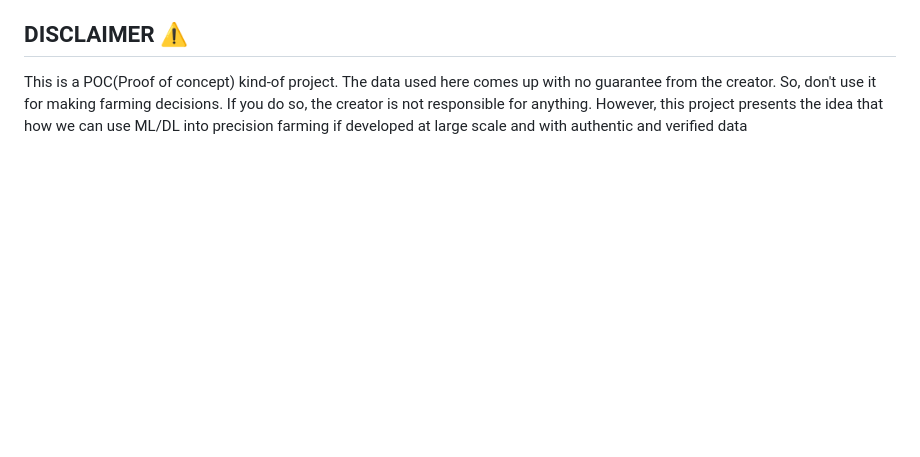
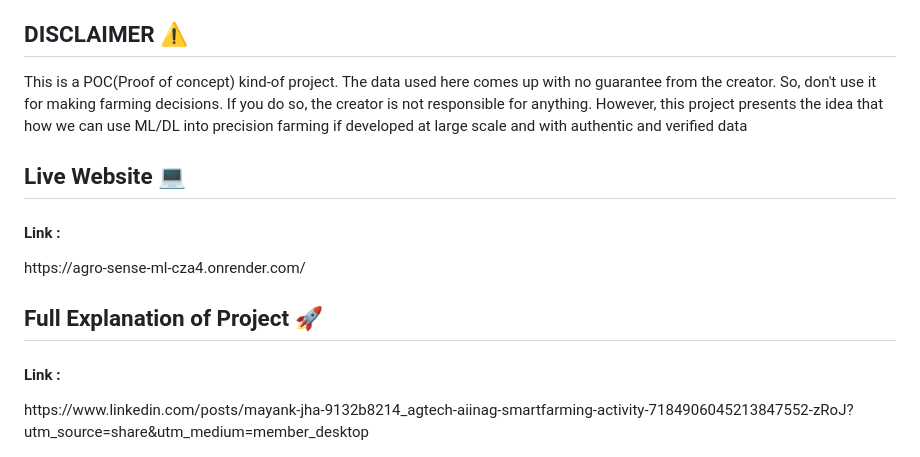
Before and after one commit to Code-With-Mayank/Agro-Sense_ML, a Markdown page: README.md, the part around the change printed below. GitHub-like rendering; blank space fills up the shorter version.

```diff
--- a/README.md
+++ b/README.md
@@ -31,3 +31,9 @@ For the last application, that is the plant disease prediction application, the
 
 <h2>DISCLAIMER ⚠️</h2>
 This is a POC(Proof of concept) kind-of project. The data used here comes up with no guarantee from the creator. So, don't use it for making farming decisions. If you do so, the creator is not responsible for anything. However, this project presents the idea that how we can use ML/DL into precision farming if developed at large scale and with authentic and verified data
+
+<h2> Live Website 💻 </h2>
+<h4><b>Link : </b></h4> https://agro-sense-ml-cza4.onrender.com/
+
+<h2> Full Explanation of Project 🚀 </h2>
+<h4><b>Link : </b></h4> https://www.linkedin.com/posts/mayank-jha-9132b8214_agtech-aiinag-smartfarming-activity-7184906045213847552-zRoJ?utm_source=share&utm_medium=member_desktop
```
Also changed, not shown: other parts of README.md (+1 -1 lines).
